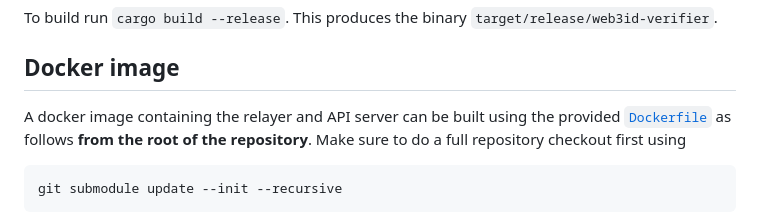
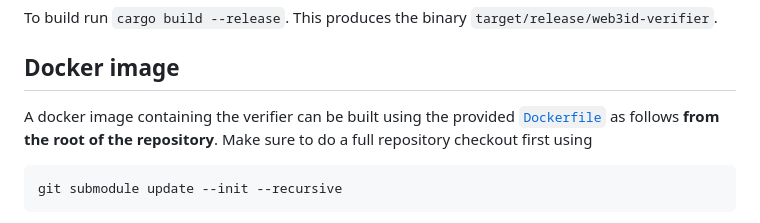
Before and after one commit to Concordium/concordium-web3id, a Markdown page: services/web3id-verifier/README.md, the part around the change. Drawn GitHub-style.

```diff
--- a/services/web3id-verifier/README.md
+++ b/services/web3id-verifier/README.md
@@ -57,7 +57,7 @@ To build run `cargo build --release`. This produces the binary `target/release/w
 
 ## Docker image
 
-A docker image containing the relayer and API server can be built using the
+A docker image containing the verifier can be built using the
 provided [`Dockerfile`](./scripts/build.Dockerfile) as follows **from the root
 of the repository**. Make sure to do a full repository checkout first using
 
```
